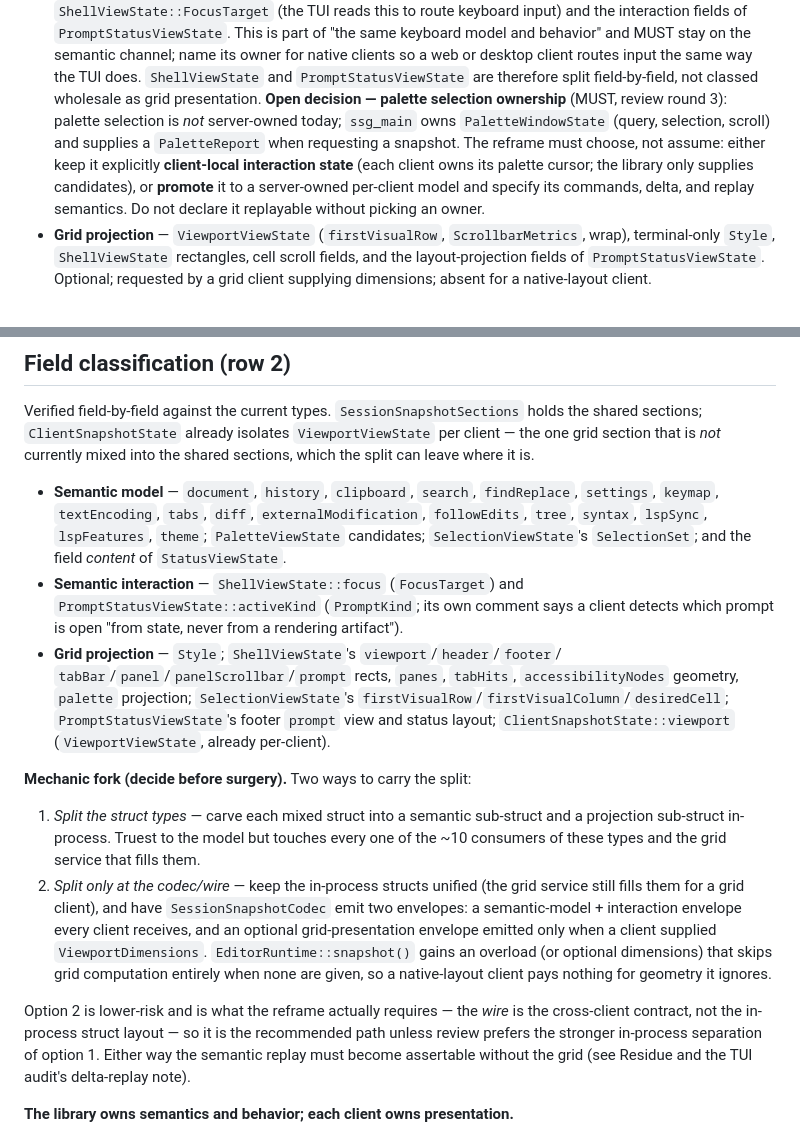
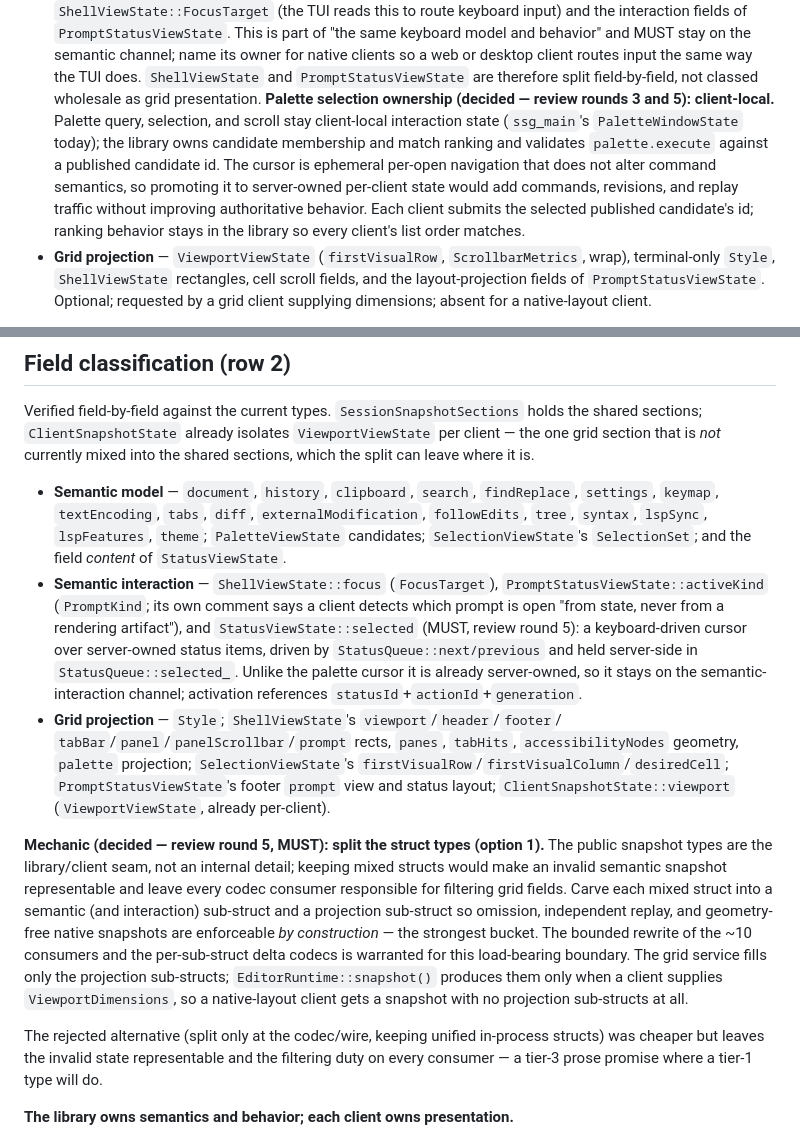
Before and after one commit to icksaur/ssg, a Markdown page: doc/specs/library-boundary-reframe.md, 2 parts joined by grey strips. Drawn GitHub-style.

Commit message:
Resolve row-2 decisions: struct split, palette client-local, status cursor semantic
Review round 5:

- Mechanic decided as option 1 (split the struct types), not codec-only: the snapshot types are the library/client seam, so distinct semantic/projection types make an invalid semantic snapshot unrepresentable by construction rather than pushing grid-field filtering onto every consumer. Rejected alternative recorded.

- Palette selection decided client-local: library owns candidates and ranking and validates palette.execute against a published candidate id; the ephemeral per-open cursor stays client-owned.

- StatusViewState::selected classified as semantic interaction: it is a server-owned keyboard cursor (StatusQueue::selected_, next/previous), unlike the client-owned palette cursor.

```diff
--- a/doc/specs/library-boundary-reframe.md
+++ b/doc/specs/library-boundary-reframe.md
@@ -58,14 +58,15 @@ not binary** (MUST, review round 2). Classify each mixed view type field-by-fiel
   semantic channel; name its owner for native clients so a web or desktop client
   routes input the same way the TUI does. `ShellViewState` and
   `PromptStatusViewState` are therefore split field-by-field, not classed wholesale
-  as grid presentation. **Open decision — palette selection ownership** (MUST,
-  review round 3): palette selection is *not* server-owned today; `ssg_main` owns
-  `PaletteWindowState` (query, selection, scroll) and supplies a `PaletteReport`
-  when requesting a snapshot. The reframe must choose, not assume: either keep it
-  explicitly **client-local interaction state** (each client owns its palette
-  cursor; the library only supplies candidates), or **promote** it to a
-  server-owned per-client model and specify its commands, delta, and replay
-  semantics. Do not declare it replayable without picking an owner.
+  as grid presentation. **Palette selection ownership (decided — review rounds 3
+  and 5): client-local.** Palette query, selection, and scroll stay client-local
+  interaction state (`ssg_main`'s `PaletteWindowState` today); the library owns
+  candidate membership and match ranking and validates `palette.execute` against a
+  published candidate id. The cursor is ephemeral per-open navigation that does not
+  alter command semantics, so promoting it to server-owned per-client state would
+  add commands, revisions, and replay traffic without improving authoritative
+  behavior. Each client submits the selected published candidate's id; ranking
+  behavior stays in the library so every client's list order matches.
 - **Grid projection** — `ViewportViewState` (`firstVisualRow`, `ScrollbarMetrics`,
   wrap), terminal-only `Style`, `ShellViewState` rectangles, cell scroll fields,
   and the layout-projection fields of `PromptStatusViewState`. Optional; requested
@@ -90,9 +91,14 @@ sections, which the split can leave where it is.
   `externalModification`, `followEdits`, `tree`, `syntax`, `lspSync`,
   `lspFeatures`, `theme`; `PaletteViewState` candidates; `SelectionViewState`'s
   `SelectionSet`; and the field *content* of `StatusViewState`.
-- **Semantic interaction** — `ShellViewState::focus` (`FocusTarget`) and
+- **Semantic interaction** — `ShellViewState::focus` (`FocusTarget`),
   `PromptStatusViewState::activeKind` (`PromptKind`; its own comment says a client
-  detects which prompt is open "from state, never from a rendering artifact").
+  detects which prompt is open "from state, never from a rendering artifact"), and
+  `StatusViewState::selected` (MUST, review round 5): a keyboard-driven cursor over
+  server-owned status items, driven by `StatusQueue::next/previous` and held
+  server-side in `StatusQueue::selected_`. Unlike the palette cursor it is already
+  server-owned, so it stays on the semantic-interaction channel; activation
+  references `statusId`+`actionId`+`generation`.
 - **Grid projection** — `Style`; `ShellViewState`'s `viewport`/`header`/`footer`/
   `tabBar`/`panel`/`panelScrollbar`/`prompt` rects, `panes`, `tabHits`,
   `accessibilityNodes` geometry, `palette` projection; `SelectionViewState`'s
@@ -100,24 +106,21 @@ sections, which the split can leave where it is.
   footer `prompt` view and status layout; `ClientSnapshotState::viewport`
   (`ViewportViewState`, already per-client).
 
-**Mechanic fork (decide before surgery).** Two ways to carry the split:
+**Mechanic (decided — review round 5, MUST): split the struct types (option 1).**
+The public snapshot types are the library/client seam, not an internal detail;
+keeping mixed structs would make an invalid semantic snapshot representable and
+leave every codec consumer responsible for filtering grid fields. Carve each mixed
+struct into a semantic (and interaction) sub-struct and a projection sub-struct so
+omission, independent replay, and geometry-free native snapshots are enforceable
+*by construction* — the strongest bucket. The bounded rewrite of the ~10 consumers
+and the per-sub-struct delta codecs is warranted for this load-bearing boundary.
+The grid service fills only the projection sub-structs; `EditorRuntime::snapshot()`
+produces them only when a client supplies `ViewportDimensions`, so a native-layout
+client gets a snapshot with no projection sub-structs at all.
 
-1. *Split the struct types* — carve each mixed struct into a semantic sub-struct
-   and a projection sub-struct in-process. Truest to the model but touches every
-   one of the ~10 consumers of these types and the grid service that fills them.
-2. *Split only at the codec/wire* — keep the in-process structs unified (the grid
-   service still fills them for a grid client), and have `SessionSnapshotCodec`
-   emit two envelopes: a semantic-model + interaction envelope every client
-   receives, and an optional grid-presentation envelope emitted only when a client
-   supplied `ViewportDimensions`. `EditorRuntime::snapshot()` gains an overload
-   (or optional dimensions) that skips grid computation entirely when none are
-   given, so a native-layout client pays nothing for geometry it ignores.
-
-Option 2 is lower-risk and is what the reframe actually requires — the *wire* is
-the cross-client contract, not the in-process struct layout — so it is the
-recommended path unless review prefers the stronger in-process separation of
-option 1. Either way the semantic replay must become assertable without the grid
-(see Residue and the TUI audit's delta-replay note).
+The rejected alternative (split only at the codec/wire, keeping unified in-process
+structs) was cheaper but leaves the invalid state representable and the filtering
+duty on every consumer — a tier-3 prose promise where a tier-1 type will do.
 
 **The library owns semantics and behavior; each client owns presentation.**
 
```
